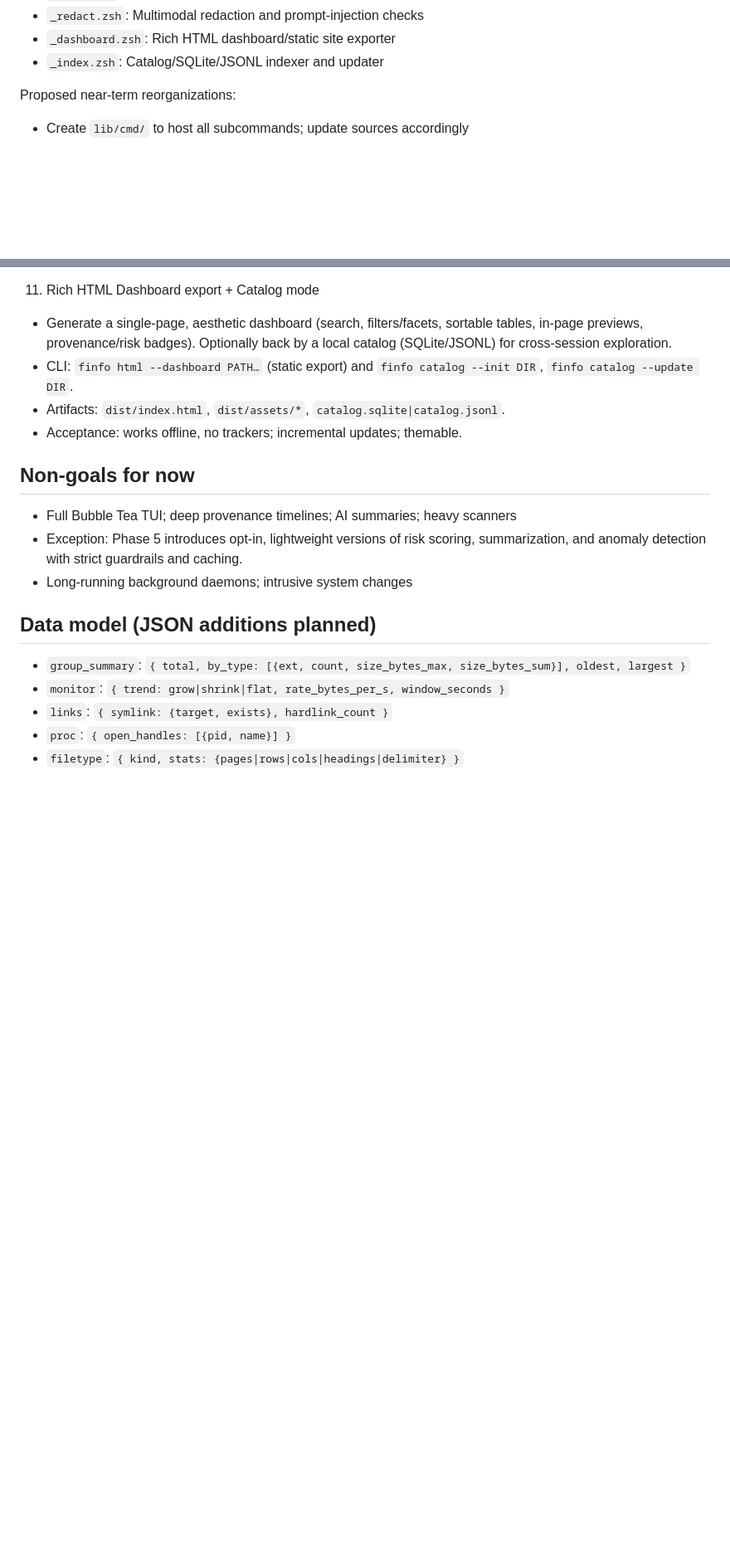
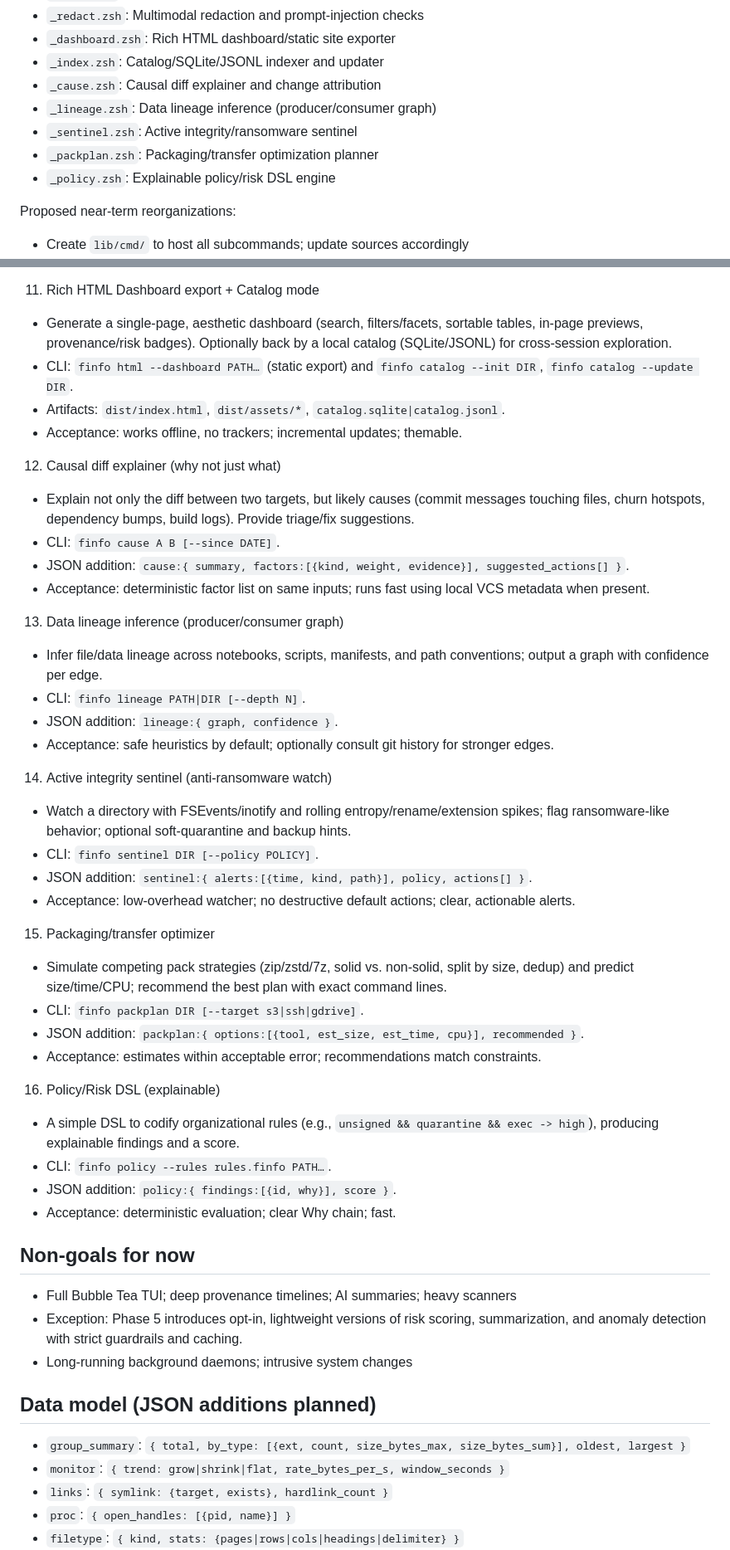
Before and after one commit to NDeeSeee/finfo, a Markdown page: SPEC.md, 2 parts joined by grey strips. Shown: that part at 83% size. Rendered like a GitHub page; blank space fills up the shorter version.

```diff
--- a/SPEC.md
+++ b/SPEC.md
@@ -83,6 +83,11 @@ Planned new modules (iconic features):
 - `_redact.zsh`: Multimodal redaction and prompt‑injection checks
 - `_dashboard.zsh`: Rich HTML dashboard/static site exporter
 - `_index.zsh`: Catalog/SQLite/JSONL indexer and updater
+ - `_cause.zsh`: Causal diff explainer and change attribution
+ - `_lineage.zsh`: Data lineage inference (producer/consumer graph)
+ - `_sentinel.zsh`: Active integrity/ransomware sentinel
+ - `_packplan.zsh`: Packaging/transfer optimization planner
+ - `_policy.zsh`: Explainable policy/risk DSL engine
 
 Proposed near-term reorganizations:
 - Create `lib/cmd/` to host all subcommands; update sources accordingly
@@ -219,6 +224,36 @@ Proposed near-term reorganizations:
 - Artifacts: `dist/index.html`, `dist/assets/*`, `catalog.sqlite|catalog.jsonl`.
 - Acceptance: works offline, no trackers; incremental updates; themable.
 
+12) Causal diff explainer (why not just what)
+- Explain not only the diff between two targets, but likely causes (commit messages touching files, churn hotspots, dependency bumps, build logs). Provide triage/fix suggestions.
+- CLI: `finfo cause A B [--since DATE]`.
+- JSON addition: `cause:{ summary, factors:[{kind, weight, evidence}], suggested_actions[] }`.
+- Acceptance: deterministic factor list on same inputs; runs fast using local VCS metadata when present.
+
+13) Data lineage inference (producer/consumer graph)
+- Infer file/data lineage across notebooks, scripts, manifests, and path conventions; output a graph with confidence per edge.
+- CLI: `finfo lineage PATH|DIR [--depth N]`.
+- JSON addition: `lineage:{ graph, confidence }`.
+- Acceptance: safe heuristics by default; optionally consult git history for stronger edges.
+
+14) Active integrity sentinel (anti‑ransomware watch)
+- Watch a directory with FSEvents/inotify and rolling entropy/rename/extension spikes; flag ransomware‑like behavior; optional soft‑quarantine and backup hints.
+- CLI: `finfo sentinel DIR [--policy POLICY]`.
+- JSON addition: `sentinel:{ alerts:[{time, kind, path}], policy, actions[] }`.
+- Acceptance: low‑overhead watcher; no destructive default actions; clear, actionable alerts.
+
+15) Packaging/transfer optimizer
+- Simulate competing pack strategies (zip/zstd/7z, solid vs. non‑solid, split by size, dedup) and predict size/time/CPU; recommend the best plan with exact command lines.
+- CLI: `finfo packplan DIR [--target s3|ssh|gdrive]`.
+- JSON addition: `packplan:{ options:[{tool, est_size, est_time, cpu}], recommended }`.
+- Acceptance: estimates within acceptable error; recommendations match constraints.
+
+16) Policy/Risk DSL (explainable)
+- A simple DSL to codify organizational rules (e.g., `unsigned && quarantine && exec -> high`), producing explainable findings and a score.
+- CLI: `finfo policy --rules rules.finfo PATH…`.
+- JSON addition: `policy:{ findings:[{id, why}], score }`.
+- Acceptance: deterministic evaluation; clear Why chain; fast.
+
 ## Non-goals for now
 - Full Bubble Tea TUI; deep provenance timelines; AI summaries; heavy scanners
 - Exception: Phase 5 introduces opt-in, lightweight versions of risk scoring, summarization, and anomaly detection with strict guardrails and caching.
```
Also changed, not shown: other parts of SPEC.md (+6 -1 lines), README.md (+17 -1 lines).
